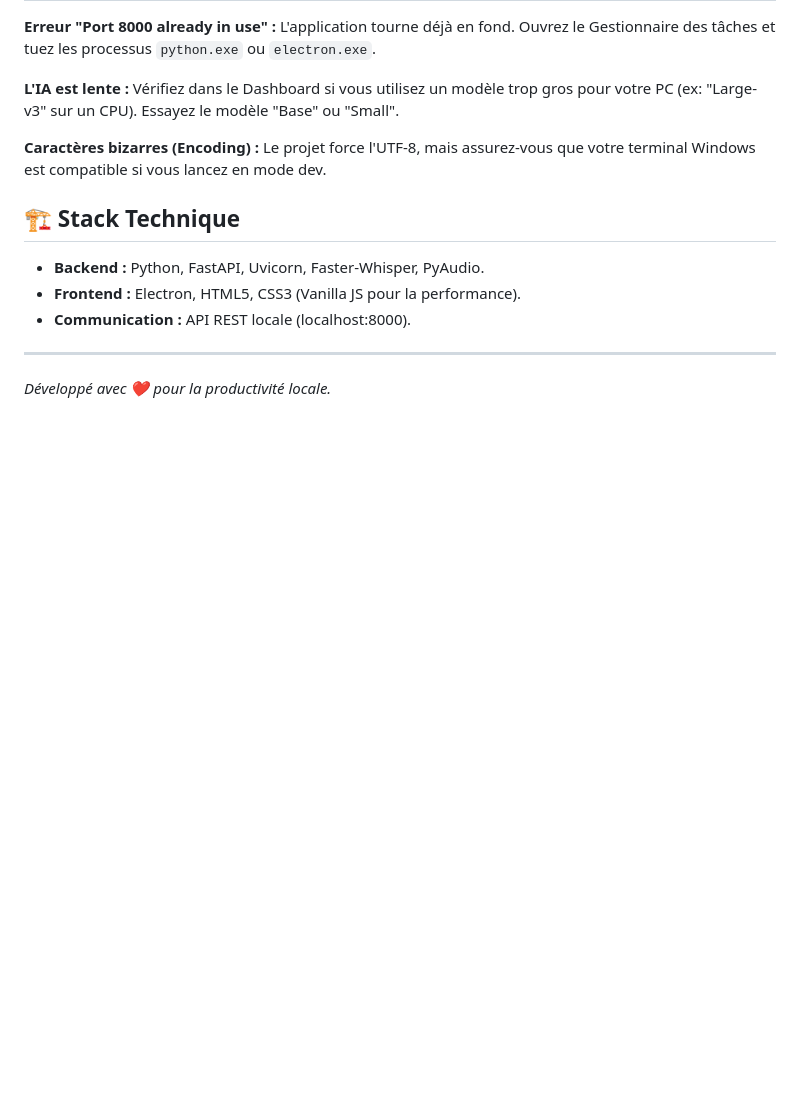
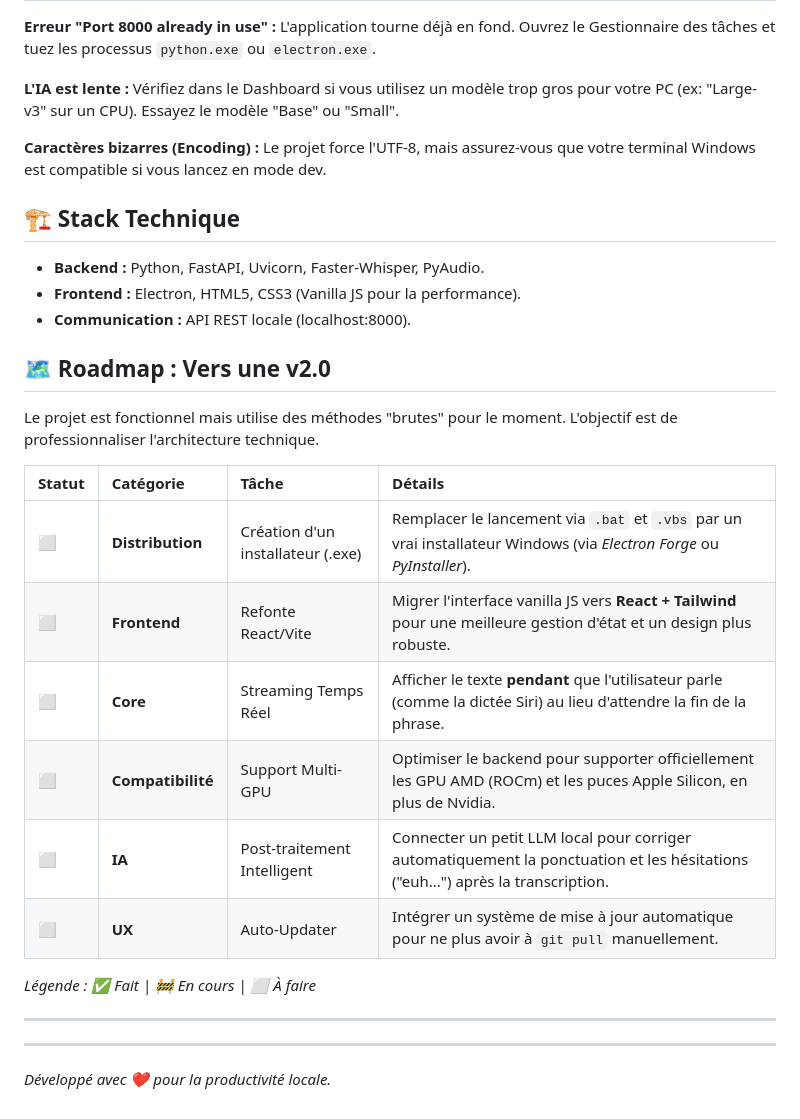
Before and after one commit to simonw31/Speech-to-text-local, a Markdown page: README.md, the part around the change. Rendered like a GitHub page; blank space fills up the shorter version.

```diff
--- a/README.md
+++ b/README.md
@@ -86,5 +86,22 @@ Le projet force l'UTF-8, mais assurez-vous que votre terminal Windows est compat
 * **Frontend :** Electron, HTML5, CSS3 (Vanilla JS pour la performance).
 * **Communication :** API REST locale (localhost:8000).
 
+## 🗺️ Roadmap : Vers une v2.0
+
+Le projet est fonctionnel mais utilise des méthodes "brutes" pour le moment. L'objectif est de professionnaliser l'architecture technique.
+
+| Statut | Catégorie | Tâche | Détails |
+| :--- | :--- | :--- | :--- |
+| ⬜ | **Distribution** | Création d'un installateur (.exe) | Remplacer le lancement via `.bat` et `.vbs` par un vrai installateur Windows (via *Electron Forge* ou *PyInstaller*). |
+| ⬜ | **Frontend** | Refonte React/Vite | Migrer l'interface vanilla JS vers **React + Tailwind** pour une meilleure gestion d'état et un design plus robuste. |
+| ⬜ | **Core** | Streaming Temps Réel | Afficher le texte **pendant** que l'utilisateur parle (comme la dictée Siri) au lieu d'attendre la fin de la phrase. |
+| ⬜ | **Compatibilité** | Support Multi-GPU | Optimiser le backend pour supporter officiellement les GPU AMD (ROCm) et les puces Apple Silicon, en plus de Nvidia. |
+| ⬜ | **IA** | Post-traitement Intelligent | Connecter un petit LLM local pour corriger automatiquement la ponctuation et les hésitations ("euh...") après la transcription. |
+| ⬜ | **UX** | Auto-Updater | Intégrer un système de mise à jour automatique pour ne plus avoir à `git pull` manuellement. |
+
+*Légende : ✅ Fait | 🚧 En cours | ⬜ À faire*
+
+---
+
 ---
 *Développé avec ❤️ pour la productivité locale.*
```
